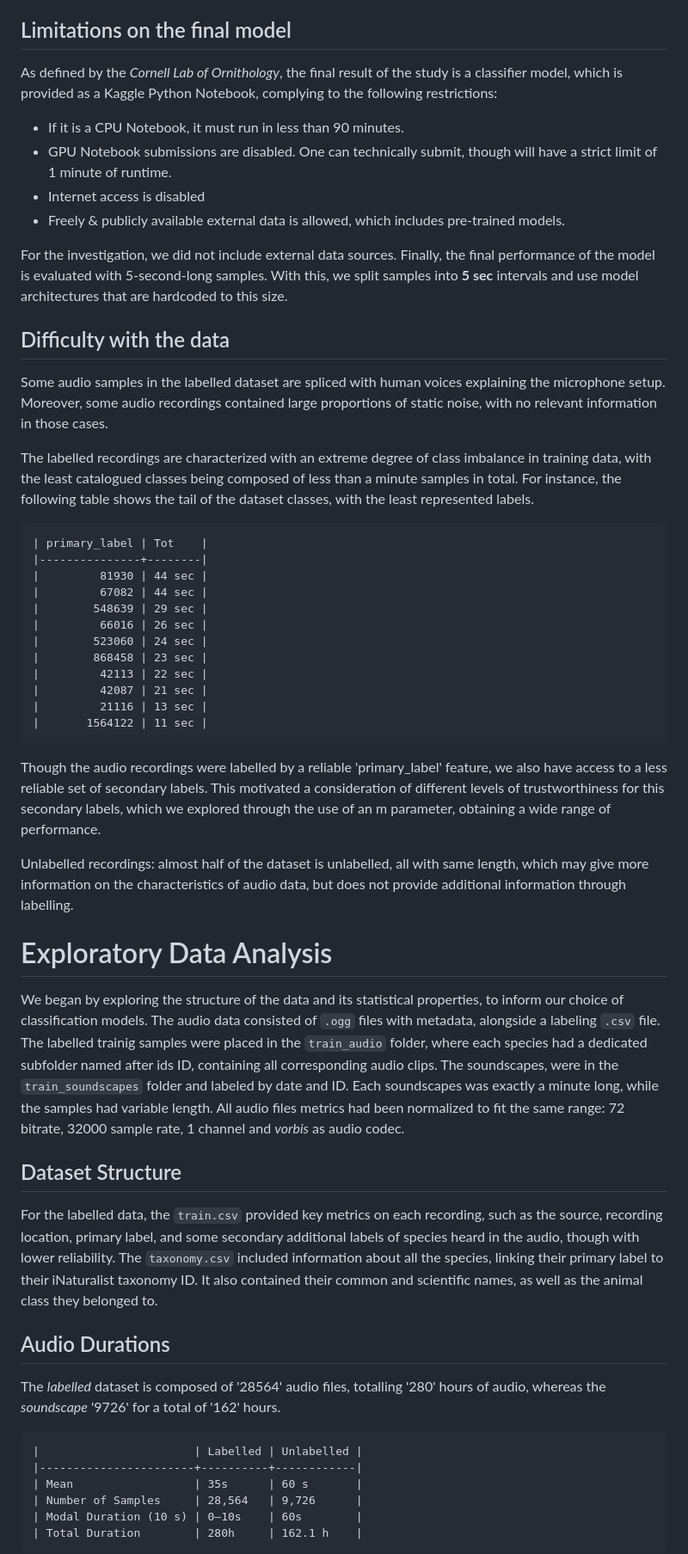
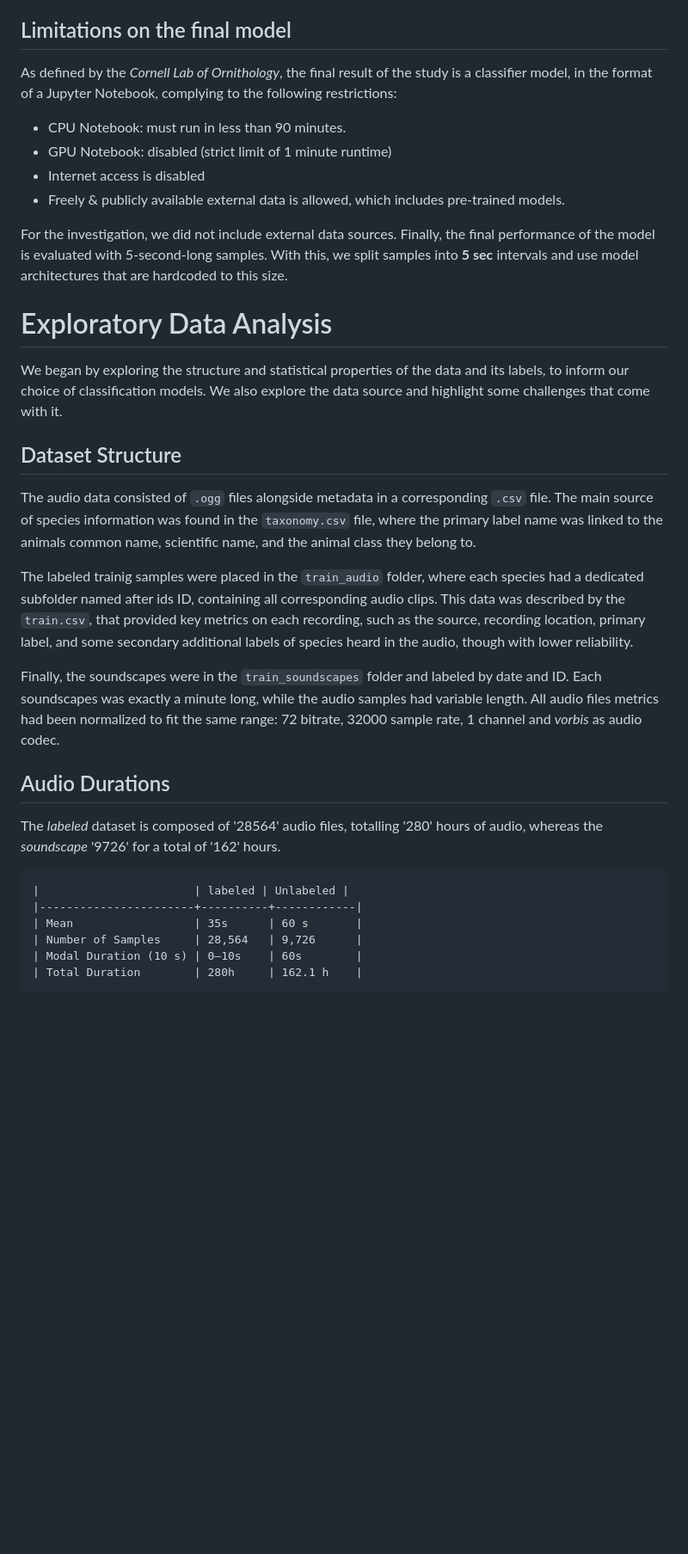
Before and after one commit to quercia-dev/birdclef2025, a Markdown page: README.md, the part around the change printed below. Shown: that part at 86% size. GitHub-like rendering; blank space fills up the shorter version.

````diff
--- a/README.md
+++ b/README.md
@@ -16,54 +16,32 @@ In practice, the Lab supplies labeled audio clips originating from three differe
 
 ## Limitations on the final model
 
-As defined by the _Cornell Lab of Ornithology_, the final result of the study is a classifier model, which is provided as a Kaggle Python Notebook, complying to the following restrictions:
-- If it is a CPU Notebook, it must run in less than 90 minutes.
-- GPU Notebook submissions are disabled. One can technically submit, though will have a strict limit of 1 minute of runtime.
+As defined by the _Cornell Lab of Ornithology_, the final result of the study is a classifier model, in the format of a Jupyter Notebook, complying to the following restrictions:
+- CPU Notebook: must run in less than 90 minutes.
+- GPU Notebook: disabled (strict limit of 1 minute runtime)
 - Internet access is disabled
 - Freely & publicly available external data is allowed, which includes pre-trained models.
 
 For the investigation, we did not include external data sources. Finally, the final performance of the model is evaluated with 5-second-long samples. With this, we split samples into **5 sec** intervals and use model architectures that are hardcoded to this size.
 
-## Difficulty with the data
-
-Some audio samples in the labelled dataset are spliced with human voices explaining the microphone setup. Moreover, some audio recordings contained large proportions of static noise, with no relevant information in those cases.
-
-The labelled recordings are characterized with an extreme degree of class imbalance in training data, with the least catalogued classes being composed of less than a minute samples in total. For instance, the following table shows the tail of the dataset classes, with the least represented labels.
-
-```
-| primary_label | Tot    |
-|---------------+--------|
-|         81930 | 44 sec |
-|         67082 | 44 sec |
-|        548639 | 29 sec |
-|         66016 | 26 sec |
-|        523060 | 24 sec |
-|        868458 | 23 sec |
-|         42113 | 22 sec |
-|         42087 | 21 sec |
-|         21116 | 13 sec |
-|       1564122 | 11 sec |
-```
-
-Though the audio recordings were labelled by a reliable 'primary_label' feature, we also have access to a less reliable set of secondary labels. This motivated a consideration of different levels of trustworthiness for this secondary labels, which we explored through the use of an m parameter, obtaining a wide range of performance.
-
-Unlabelled recordings: almost half of the dataset is unlabelled, all with same length, which may give more information on the characteristics of audio data, but does not provide additional information through labelling.
-
 # Exploratory Data Analysis
 
-We began by exploring the structure of the data and its statistical properties, to inform our choice of classification models. The audio data consisted of `.ogg` files with metadata, alongside a labeling `.csv` file. The labelled trainig samples were placed in the `train_audio` folder, where each species had a dedicated subfolder named after ids ID, containing all corresponding audio clips. The soundscapes, were in the `train_soundscapes` folder and labeled by date and ID. Each soundscapes was exactly a minute long, while the samples had variable length. All audio files metrics had been normalized to fit the same range: 72 bitrate, 32000 sample rate, 1 channel and _vorbis_ as audio codec.
+We began by exploring the structure and statistical properties of the data and its labels, to inform our choice of classification models. We also explore the data source and highlight some challenges that come with it.
 
 ## Dataset Structure
 
-For the labelled data, the `train.csv` provided key metrics on each recording, such as the source, recording location, primary label, and some secondary additional labels of species heard in the audio, though with lower reliability. The `taxonomy.csv` included information about all the species, linking their primary label to their iNaturalist taxonomy ID. It also contained their common and scientific names, as well as the animal class they belonged to.
+The audio data consisted of `.ogg` files alongside metadata in a corresponding `.csv` file. The main source of species information was found in the `taxonomy.csv` file, where the primary label name was linked to the animals common name, scientific name, and the animal class they belong to.
 
+The labeled trainig samples were placed in the `train_audio` folder, where each species had a dedicated subfolder named after ids ID, containing all corresponding audio clips. This data was described by the `train.csv`, that provided key metrics on each recording, such as the source, recording location, primary label, and some secondary additional labels of species heard in the audio, though with lower reliability.
+
+Finally, the soundscapes were in the `train_soundscapes` folder and labeled by date and ID. Each soundscapes was exactly a minute long, while the audio samples had variable length. All audio files metrics had been normalized to fit the same range: 72 bitrate, 32000 sample rate, 1 channel and _vorbis_ as audio codec.
 
 ## Audio Durations
 
-The _labelled_ dataset is composed of '28564' audio files, totalling '280' hours of audio, whereas the _soundscape_ '9726' for a total of '162' hours.
+The _labeled_ dataset is composed of '28564' audio files, totalling '280' hours of audio, whereas the _soundscape_ '9726' for a total of '162' hours.
 
 ```
-|                       | Labelled | Unlabelled |
+|                       | labeled | Unlabeled |
 |-----------------------+----------+------------|
 | Mean                  | 35s      | 60 s       |
 | Number of Samples     | 28,564   | 9,726      |
````
Also changed, not shown: other parts of README.md (+46 -26 lines).
